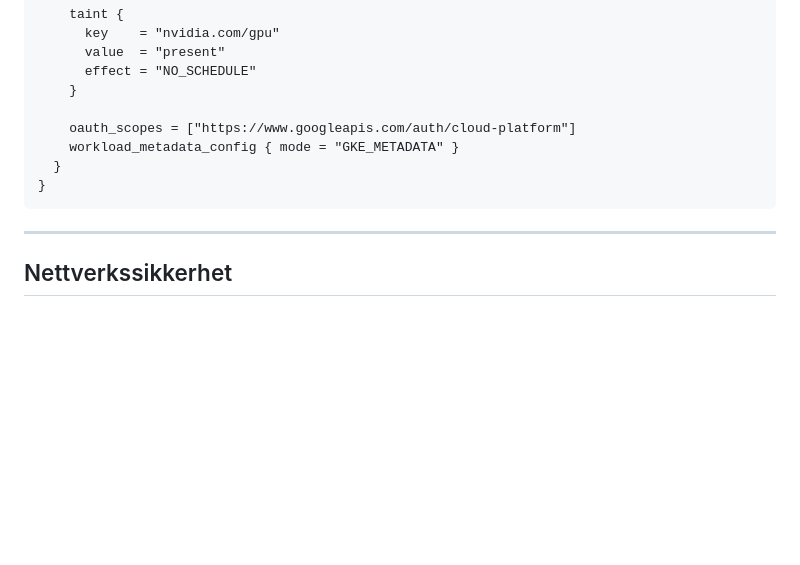
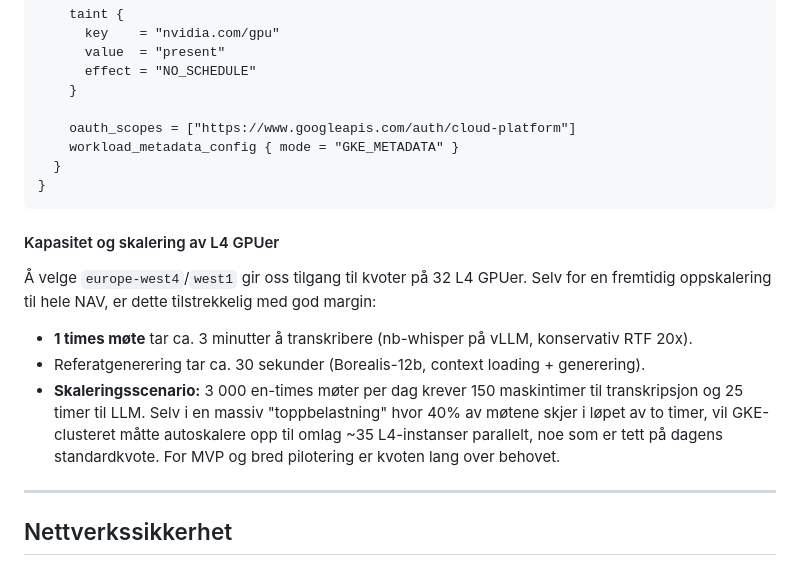
Before and after one commit to navikt/ao-ki-transkribering, a Markdown page: adr/0002-gcp-mvp-etableringsplan.md, the part around the change. GitHub-like rendering; blank space fills up the shorter version.

Commit message:
docs(adr): legg til skaleringsestimat for L4-kapasitet
Dokumenterer at kvoten på 32 L4 GPUer i europe-west4/west1 er
tilstrekkelig selv ved skalering til 3000 daglige NAV-møter, hvorav
en 2-timers toppbelastning ville kreve ~35 GPU-instanser (150 t/dag for
transkripsjon, 25 t/dag for referat). Viser at MVP og pilotfaser har
svært god margin på eksisterende kvote.

Co-authored-by: Copilot <223556219+Copilot@users.noreply.github.com>

````diff
--- a/adr/0002-gcp-mvp-etableringsplan.md
+++ b/adr/0002-gcp-mvp-etableringsplan.md
@@ -326,6 +326,19 @@ resource "google_container_node_pool" "gpu" {
 }
 ```
 
+#### Kapasitet og skalering av L4 GPUer
+
+Å velge `europe-west4`/`west1` gir oss tilgang til kvoter på 32 L4 GPUer.
+Selv for en fremtidig oppskalering til hele NAV, er dette tilstrekkelig med god margin:
+
+- **1 times møte** tar ca. 3 minutter å transkribere (nb-whisper på vLLM, konservativ RTF 20x).
+- Referatgenerering tar ca. 30 sekunder (Borealis-12b, context loading + generering).
+- **Skaleringsscenario:** 3 000 en-times møter per dag krever 150 maskintimer til
+  transkripsjon og 25 timer til LLM. Selv i en massiv "toppbelastning" hvor 40% av
+  møtene skjer i løpet av to timer, vil GKE-clusteret måtte autoskalere opp til
+  omlag ~35 L4-instanser parallelt, noe som er tett på dagens standardkvote.
+  For MVP og bred pilotering er kvoten lang over behovet.
+
 ---
 
 ## Nettverkssikkerhet
````
